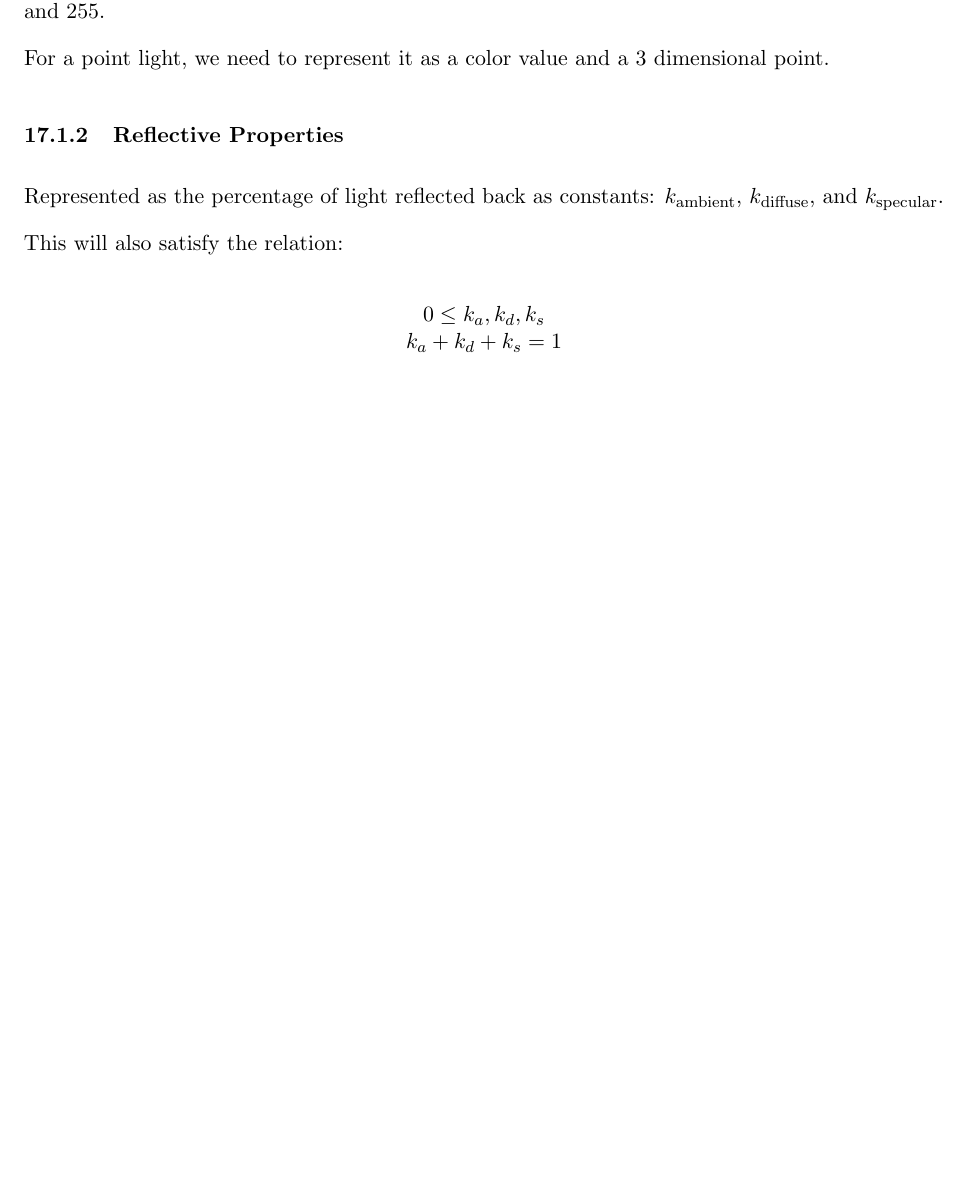
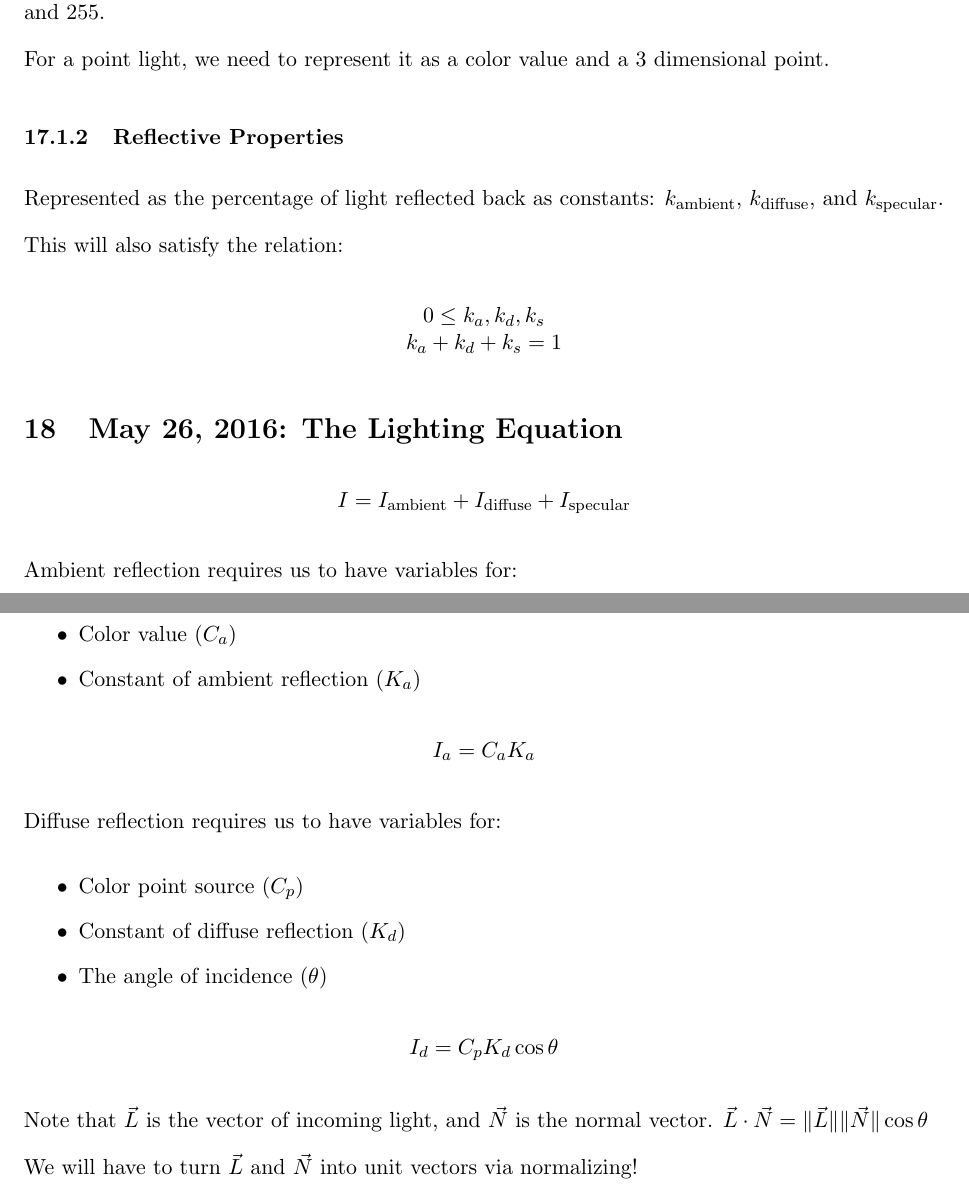
Before and after one commit to elc1798/stuy-gfx-utils, a LaTeX paper (Notes.tex): part of page 31 of 31 before the commit and two parts of pages 31 and 32 of 32 after it, the two joined at a grey line, cut so that both start at the same text, the shorter picture padded with empty space. Compiled offline with pdfLaTeX.

Commit message:
Add notes for 5/26

```diff
--- a/Notes.tex
+++ b/Notes.tex
@@ -1369,4 +1369,36 @@ This will also satisfy the relation:
     $k_a + k_d + k_s = 1$
 \end{center}
 
+\section{May 26, 2016: The Lighting Equation}
+
+\begin{center}
+    $I = I_{\text{ambient}} + I_{\text{diffuse}} + I_{\text{specular}}$
+\end{center}
+
+Ambient reflection requires us to have variables for:
+\begin{itemize}
+    \item Color value ($C_a$)
+    \item Constant of ambient reflection ($K_a$)
+\end{itemize}
+
+\begin{center}
+    $I_a = C_aK_a$
+\end{center}
+
+Diffuse reflection requires us to have variables for:
+\begin{itemize}
+    \item Color point source ($C_p$)
+    \item Constant of diffuse reflection ($K_d$)
+    \item The angle of incidence ($\theta$)
+\end{itemize}
+
+\begin{center}
+    $I_d = C_pK_d\cos\theta$
+\end{center}
+
+Note that $\vec{L}$ is the vector of incoming light, and $\vec{N}$ is the normal
+vector. $\vec{L}\cdot\vec{N} = \|\vec{L}\|\|\vec{N}\|\cos\theta$
+
+We will have to turn $\vec{L}$ and $\vec{N}$ into unit vectors via normalizing!
+
 \end{document}
```
Also changed, not shown: Notes.pdf.
